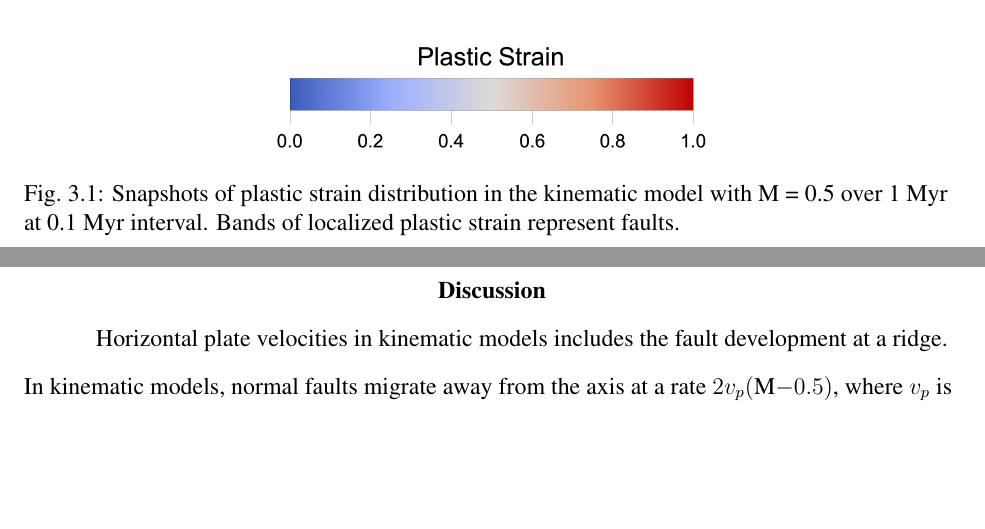
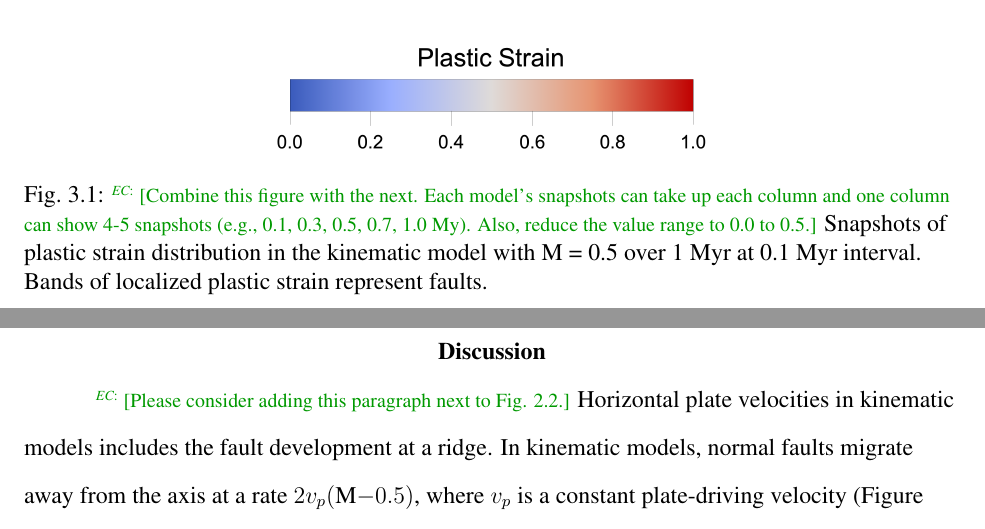
Before and after one commit to heec12/Mscthesis, a LaTeX thesis (thesis.tex): two parts of pages 24 and 34 of 41, joined at a grey line, cut at the place of the change, the shorter picture padded with empty space. Compiled offline with pdfLaTeX.

Commit message:
minor changes

```diff
--- a/thesis.tex
+++ b/thesis.tex
@@ -371,7 +373,7 @@ The kinematic models reproduce the faulting modes for each M value reported in t
 \begin{figure}[!htb]
 	\centering
 	\includegraphics[width=0.9\linewidth]{./figs/kfault_m05.png}
-	\caption{Snapshots of plastic strain distribution in the kinematic model with M = 0.5 over 1 Myr at 0.1 Myr interval. Bands of localized plastic strain represent faults.}
+	\caption{\note[EC]{Combine this figure with the next. Each model\rq{}s snapshots can take up each column and one column can show 4-5 snapshots (e.g., 0.1, 0.3, 0.5, 0.7, 1.0 My). Also, reduce the value range to 0.0 to 0.5.} Snapshots of plastic strain distribution in the kinematic model with M = 0.5 over 1 Myr at 0.1 Myr interval. Bands of localized plastic strain represent faults.}
 	\label{fig:kfault_m05}
 \end{figure}
 \begin{figure}[!htb]
@@ -471,7 +473,7 @@ When M=0.8, both sides of plate velocities change more vigorously than other mod
 
 \chapter{Discussion}
 
-Horizontal plate velocities in kinematic models includes the fault development at a ridge. In kinematic models, normal faults migrate away from the axis at a rate $2v_p($M$-0.5)$, where $v_p$ is a constant plate-driving velocity (Figure \ref{fig:hangingwall}) \citep{Buck2005}. The plate containing an active fault is slower than the other plate. When M = 0.5, A master detachment fault forms on one side and do not move and hence the plate velocities remain constant value, with one plate moves faster than another. When M = 0.8, faults initiate near the ridge axis and are rafted off-axis. The new fault is antithetic and forms on the opposite side of the ridge axis from the original fault. In this reason, the models have repeated two phase plate velocity corresponding to the alternating faulting mode. Not to consider this faulting effects, I used $\overline{\boldsymbol{v}}_{x}$, $x$ component of the nodal velocities averaged over the nodes on each side of $\sim$15 km from the ridge axis and it remains contant.
+\note[EC]{Please consider adding this paragraph next to Fig. 2.2.} Horizontal plate velocities in kinematic models includes the fault development at a ridge. In kinematic models, normal faults migrate away from the axis at a rate $2v_p($M$-0.5)$, where $v_p$ is a constant plate-driving velocity (Figure \ref{fig:hangingwall}) \citep{Buck2005}. The plate containing an active fault is slower than the other plate. When M = 0.5, A master detachment fault forms on one side and do not move and hence the plate velocities remain constant value, with one plate moves faster than another. When M = 0.8, faults initiate near the ridge axis and are rafted off-axis. The new fault is antithetic and forms on the opposite side of the ridge axis from the original fault. In this reason, the models have repeated two phase plate velocity corresponding to the alternating faulting mode. Not to consider this faulting effects, I used $\overline{\boldsymbol{v}}_{x}$, $x$ component of the nodal velocities averaged over the nodes on each side of $\sim$15 km from the ridge axis and it remains contant.
 
 \begin{figure}[!htb]
 	\centering
```
Also changed, not shown: thesis.tex (8 more changed lines).
